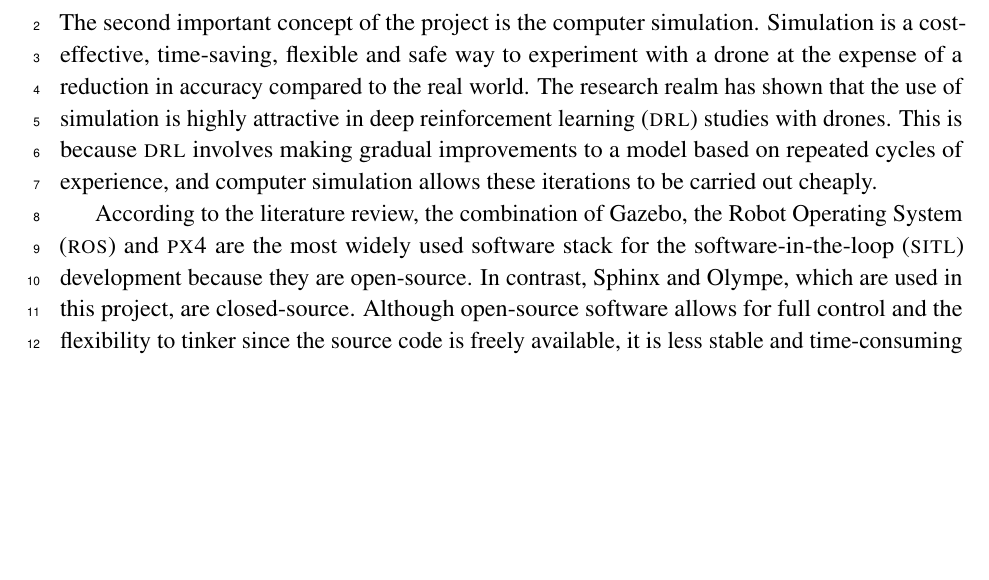
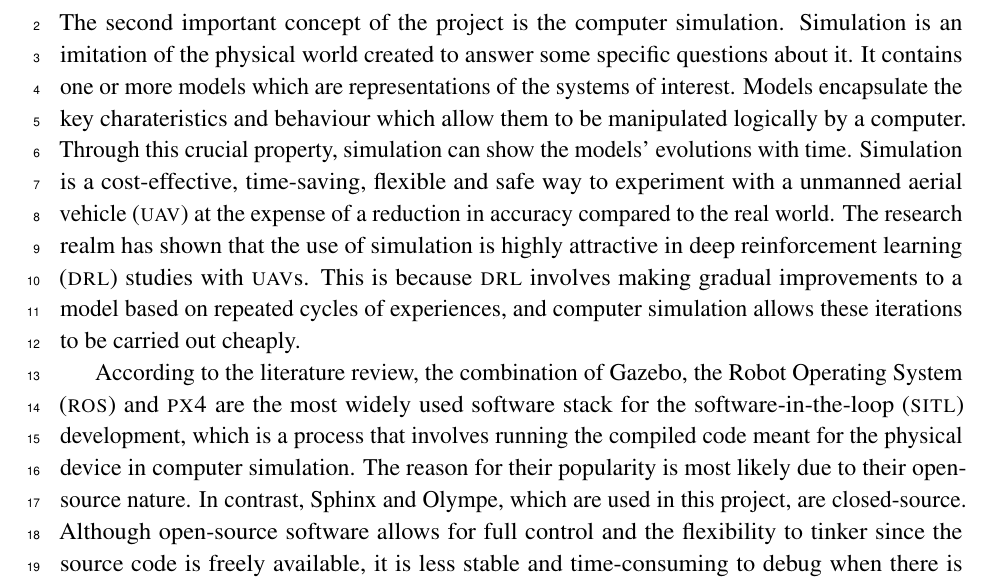
Before and after one commit to danielizham/dp-report, a LaTeX document (sections/background.tex): part of page 1 of 3, cut so that both start at the same text, the shorter picture padded with empty space. Compiled offline with pdfLaTeX.

Commit message:
Edit the background idea #2

```diff
--- a/sections/background.tex
+++ b/sections/background.tex
@@ -6,21 +6,32 @@
 
 % {{{{ background idea #2
 The second important concept of the project is the computer simulation.
+Simulation is an imitation of the physical world
+created to answer some specific questions about it.
+It contains one or more models
+which are representations of the systems of interest.
+Models encapsulate the key charateristics and behaviour
+which allow them to be manipulated logically by a computer.
+Through this crucial property, simulation can show
+the models' evolutions with time.
 Simulation is a cost-effective, time-saving, flexible
-and safe way to experiment with a drone
+and safe way to experiment with a \gls{uav}
 at the expense of a reduction in accuracy compared to the real world.
 The research realm has shown that the use of simulation
-is highly attractive in \gls{drl} studies with drones.
+is highly attractive in \gls{drl} studies with \glspl{uav}.
 This is because \gls{drl} involves
 making gradual improvements to a model based on
-repeated cycles of experience, and computer simulation
+repeated cycles of experiences, and computer simulation
 allows these iterations to be carried out cheaply.
 
 According to the literature review,
 the combination of Gazebo, \gls{ros}
 and \textsc{px4} are the most widely used software stack
-for the \gls{sitl} development
-because they are open-source.
+for the \gls{sitl} development,
+which is a process that involves running the compiled code
+meant for the physical device in computer simulation.
+The reason for their popularity is most likely
+due to their open-source nature.
 In contrast, Sphinx and Olympe, which are used in this project,
 are closed-source.
 Although open-source software
```
